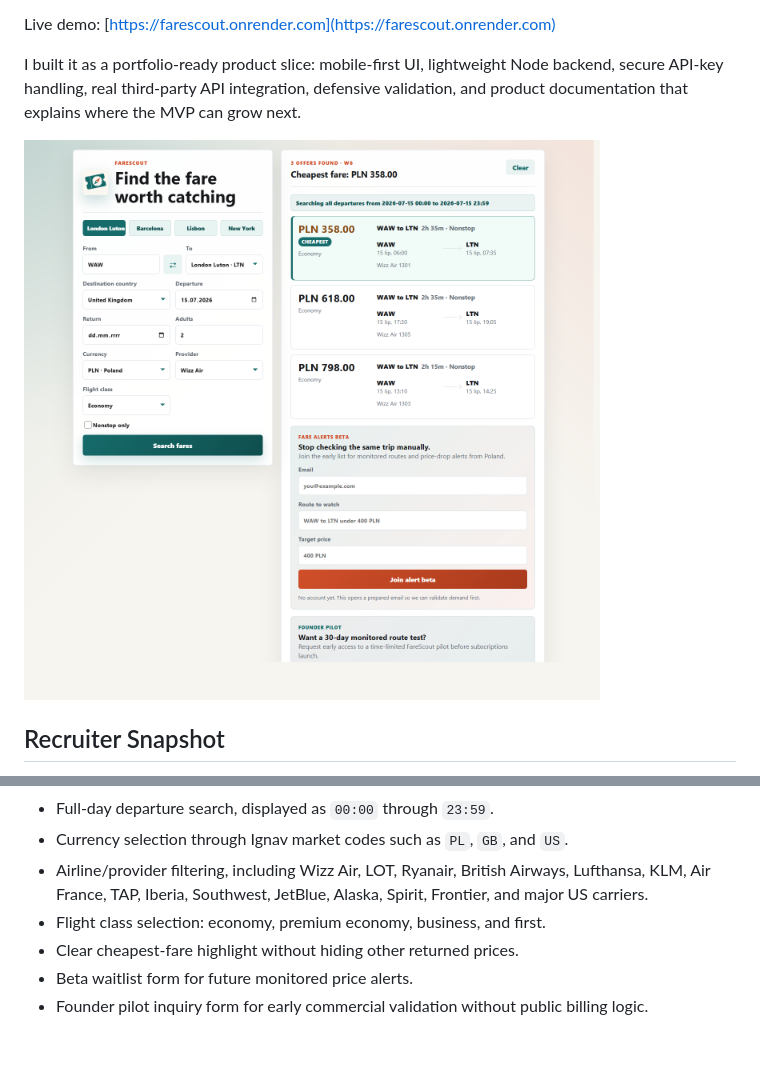
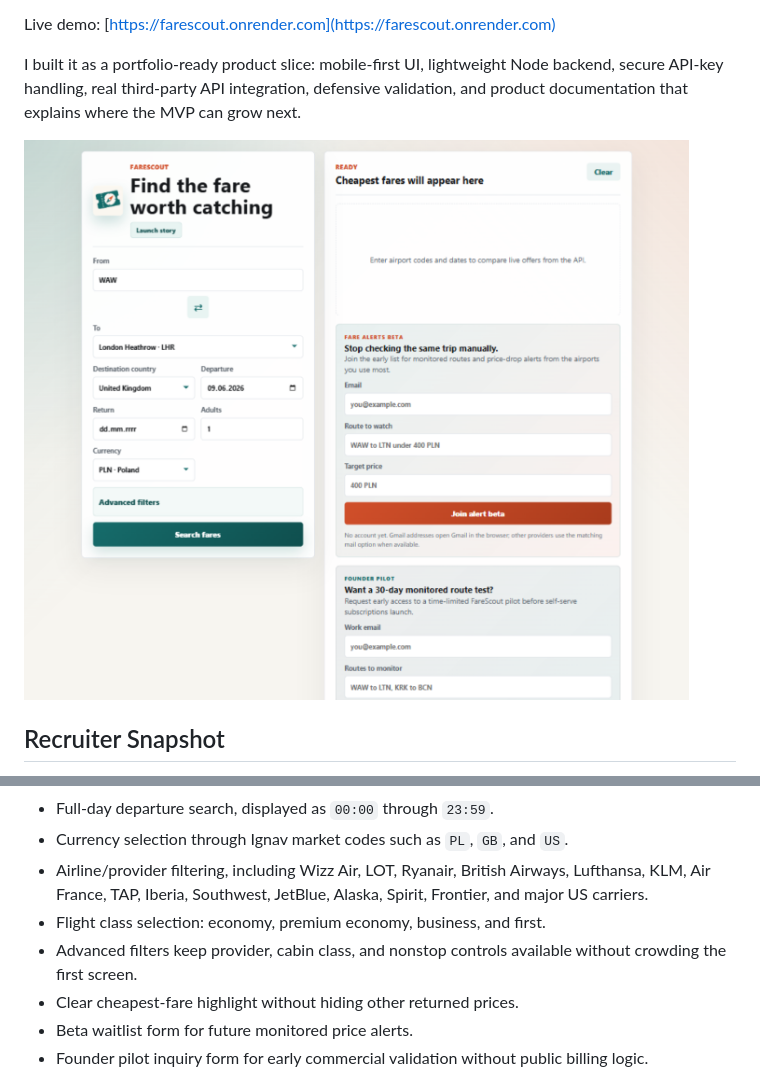
Before and after one commit to Desdem0n/farescout, a Markdown page: README.md, 2 parts joined by grey strips. GitHub-like rendering; pictures changed too: docs/screenshots/desktop-search.png; blank space fills up the shorter version.

```diff
--- a/README.md
+++ b/README.md
@@ -29,6 +29,7 @@ I built it as a portfolio-ready product slice: mobile-first UI, lightweight Node
 - Currency selection through Ignav market codes such as `PL`, `GB`, and `US`.
 - Airline/provider filtering, including Wizz Air, LOT, Ryanair, British Airways, Lufthansa, KLM, Air France, TAP, Iberia, Southwest, JetBlue, Alaska, Spirit, Frontier, and major US carriers.
 - Flight class selection: economy, premium economy, business, and first.
+- Advanced filters keep provider, cabin class, and nonstop controls available without crowding the first screen.
 - Clear cheapest-fare highlight without hiding other returned prices.
 - Beta waitlist form for future monitored price alerts.
 - Founder pilot inquiry form for early commercial validation without public billing logic.
```
Also changed, not shown: DEPLOYMENT.md (+10 -0 lines).
